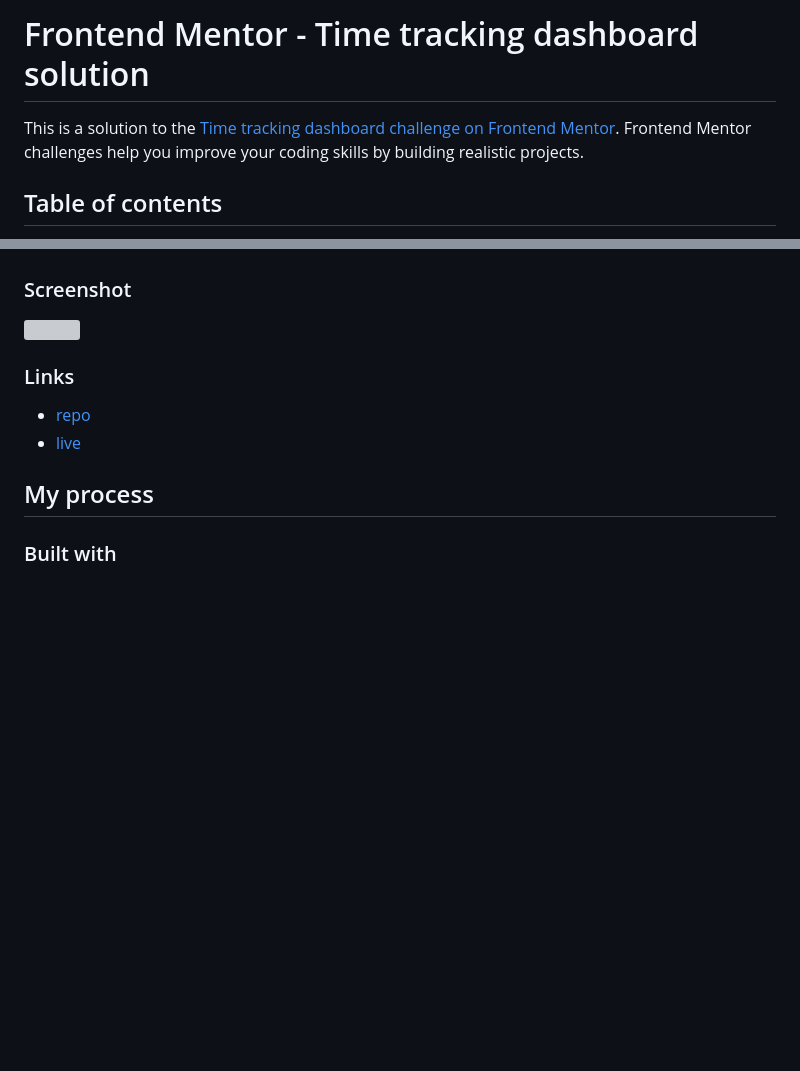
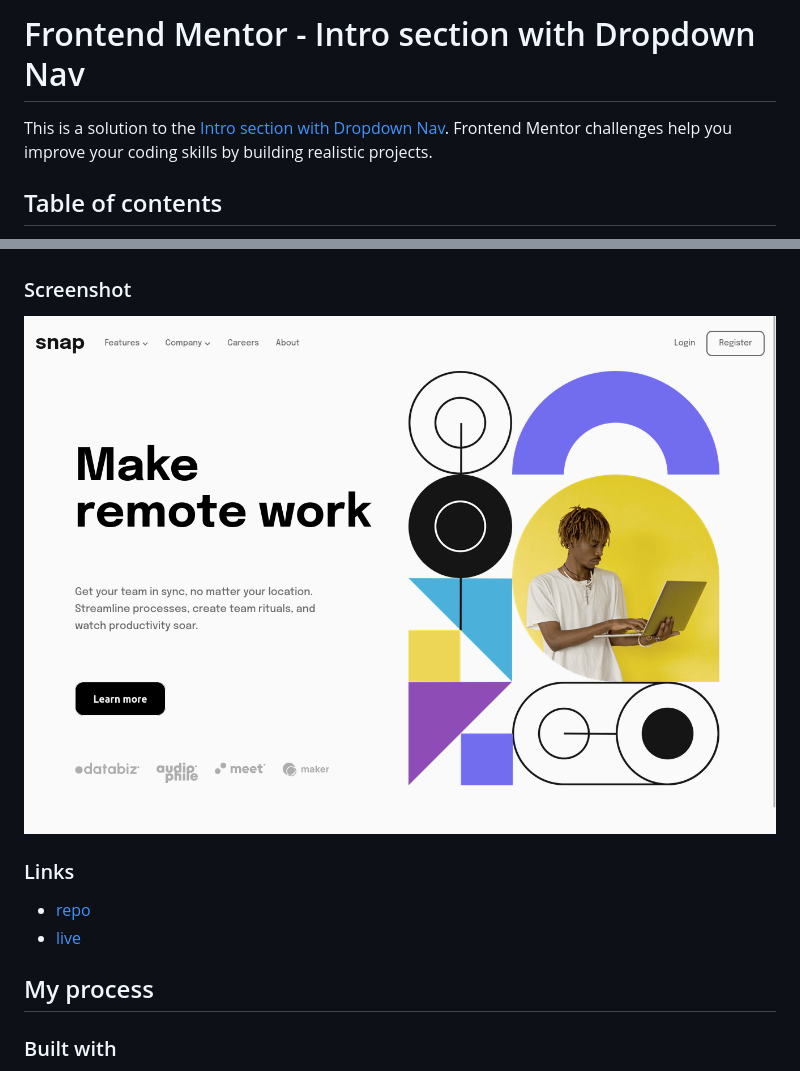
Before and after one commit to MuneneCalvin/Drop-Down-Navigation, a Markdown page: README.md, 2 parts joined by grey strips. Drawn GitHub-style; pictures changed too: images/Screen Shot 2023-05-19 at 09.56.20.png (added); blank space fills up the shorter version; grey boxes are pictures that could not be loaded.

```diff
--- a/README.md
+++ b/README.md
@@ -1,6 +1,6 @@
-# Frontend Mentor - Time tracking dashboard solution
+# Frontend Mentor - Intro section with Dropdown Nav
 
-This is a solution to the [Time tracking dashboard challenge on Frontend Mentor](https://www.frontendmentor.io/challenges/time-tracking-dashboard-UIQ7167Jw). Frontend Mentor challenges help you improve your coding skills by building realistic projects.
+This is a solution to the [Intro section with Dropdown Nav](https://www.frontendmentor.io/challenges/intro-section-with-dropdown-navigation-ryaPetHE5/hub). Frontend Mentor challenges help you improve your coding skills by building realistic projects.
 
 ## Table of contents
 
@@ -26,7 +26,7 @@ Users should be able to:
 
 ### Screenshot
 
-![](./images/Screen%20Shot%202023-05-08%20at%2016.03.14.png)
+![](./images/Screen%20Shot%202023-05-19%20at%2009.56.20.png)
 
 ### Links
 
```
Also changed, not shown: other parts of README.md (+1 -1 lines).
